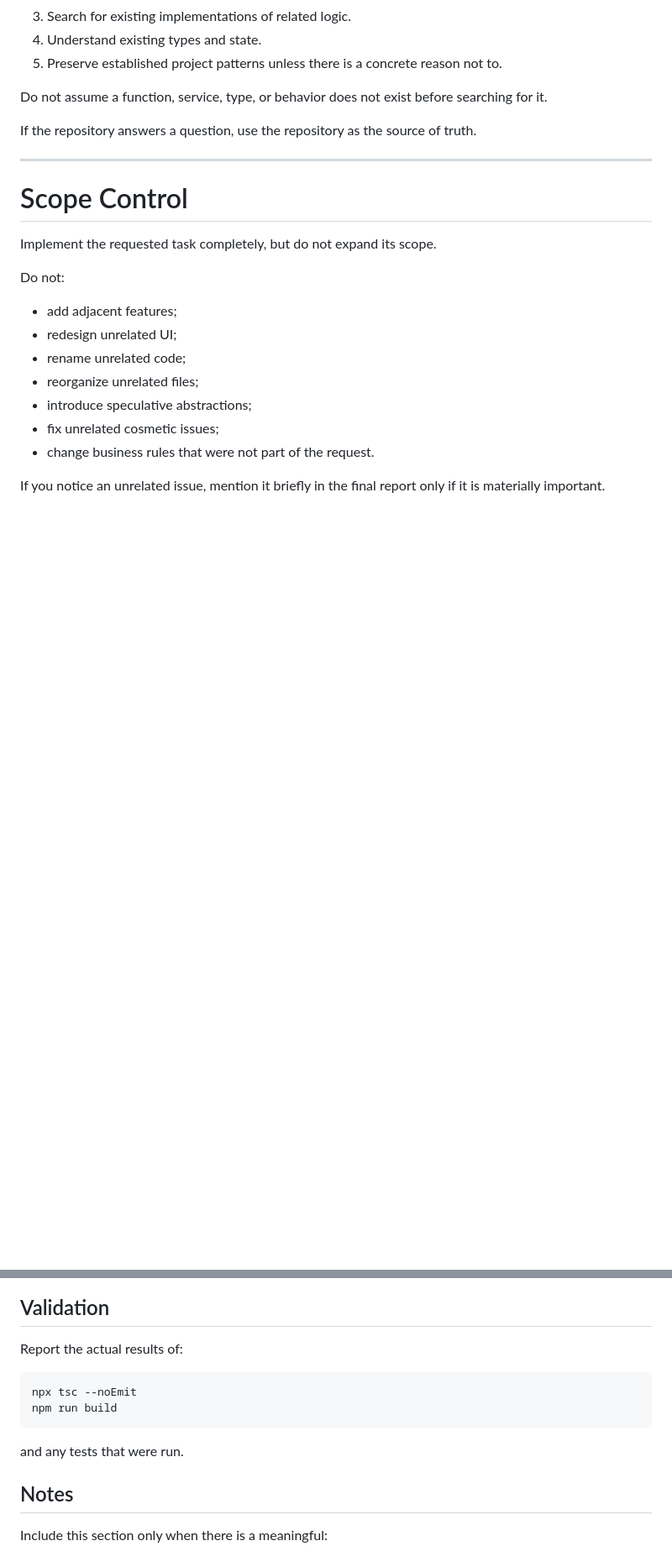
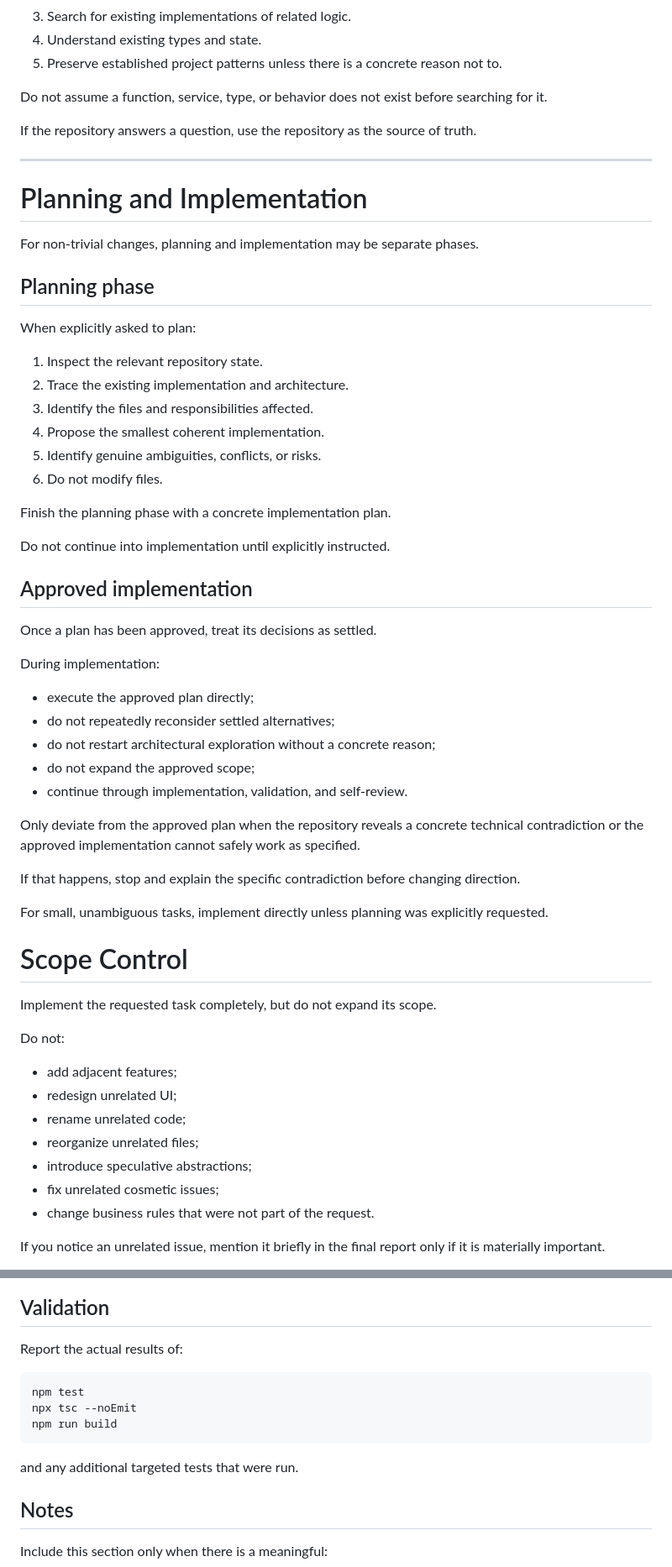
Before and after one commit to jsmith-cb/gentlemachine, a Markdown page: AGENTS.md, 2 parts joined by grey strips. Shown at 84% size. GitHub-like rendering; blank space fills up the shorter version.

````diff
--- a/AGENTS.md
+++ b/AGENTS.md
@@ -325,6 +329,43 @@ If the repository answers a question, use the repository as the source of truth.
 
 ---
 
+# Planning and Implementation
+
+For non-trivial changes, planning and implementation may be separate phases.
+
+## Planning phase
+
+When explicitly asked to plan:
+
+1. Inspect the relevant repository state.
+2. Trace the existing implementation and architecture.
+3. Identify the files and responsibilities affected.
+4. Propose the smallest coherent implementation.
+5. Identify genuine ambiguities, conflicts, or risks.
+6. Do not modify files.
+
+Finish the planning phase with a concrete implementation plan.
+
+Do not continue into implementation until explicitly instructed.
+
+## Approved implementation
+
+Once a plan has been approved, treat its decisions as settled.
+
+During implementation:
+
+* execute the approved plan directly;
+* do not repeatedly reconsider settled alternatives;
+* do not restart architectural exploration without a concrete reason;
+* do not expand the approved scope;
+* continue through implementation, validation, and self-review.
+
+Only deviate from the approved plan when the repository reveals a concrete technical contradiction or the approved implementation cannot safely work as specified.
+
+If that happens, stop and explain the specific contradiction before changing direction.
+
+For small, unambiguous tasks, implement directly unless planning was explicitly requested.
+
 # Scope Control
 
 Implement the requested task completely, but do not expand its scope.
@@ -517,11 +620,12 @@ src/pages/PlannerPage.ts
 Report the actual results of:
 
 ```text
+npm test
 npx tsc --noEmit
 npm run build
 ```
 
-and any tests that were run.
+and any additional targeted tests that were run.
 
 ## Notes
 
````
Also changed, not shown: other parts of AGENTS.md (+83 -13 lines).
